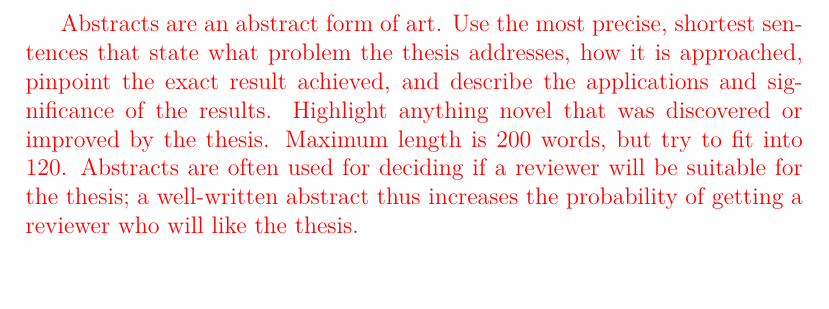
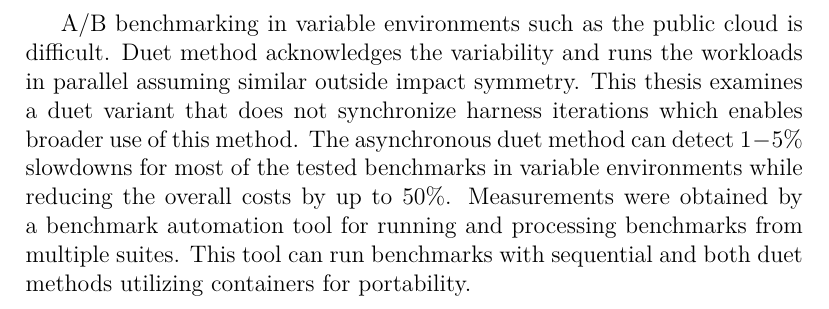
Before and after one commit to TomasDrozdik/asynchronous-duet-thesis, a LaTeX document (abstract-en.tex, which reads metadata.tex): part of the page, cut at the place of the change, the shorter picture padded with empty space. Compiled offline with pdfLaTeX.

Commit message:
Add abstract

```diff
--- a/metadata.tex
+++ b/metadata.tex
@@ -57,9 +57,15 @@ Dedication. \xxx{It is nice to say thanks to supervisors, friends, family, book
 }
 
 \def\AbstractEN{%
-\xxx{Abstracts are an abstract form of art. Use the most precise, shortest sentences that state what problem the thesis addresses, how it is approached, pinpoint the exact result achieved, and describe the applications and significance of the results. Highlight anything novel that was discovered or improved by the thesis. Maximum length is 200 words, but try to fit into 120. Abstracts are often used for deciding if a reviewer will be suitable for the thesis; a well-written abstract thus increases the probability of getting a reviewer who will like the thesis.}
-% ABSTRACT IS NOT A COPY OF YOUR THESIS ASSIGNMENT!
+% Abstracts are an abstract form of art. Use the most precise, shortest sentences that state what problem the thesis addresses, how it is approached, pinpoint the exact result achieved, and describe the applications and significance of the results. Highlight anything novel that was discovered or improved by the thesis. Maximum length is 200 words, but try to fit into 120. Abstracts are often used for deciding if a reviewer will be suitable for the thesis; a well-written abstract thus increases the probability of getting a reviewer who will like the thesis.
+A/B benchmarking in variable environments such as the public cloud is difficult.
+Duet method acknowledges the variability and runs the workloads in parallel assuming similar outside impact symmetry.
+This thesis examines a duet variant that does not synchronize harness iterations which enables broader use of this method.
+The asynchronous duet method can detect $1-5\%$ slowdowns for most of the tested benchmarks in variable environments while reducing the overall costs by up to $50\%$.
+Measurements were obtained by a benchmark automation tool for running and processing benchmarks from multiple suites.
+This tool can run benchmarks with sequential and both duet methods utilizing containers for portability.
 }
+
 
 \def\AbstractCS{%
 \xxx{You will need to submit both Czech and English abstract to the SIS, no matter what language you use in the thesis. If writing in English, translate the contents of \texttt{\textbackslash{}AbstractEN} into this field. In case you do not speak czech, your supervisor should be able to help you with the translation.}
```
